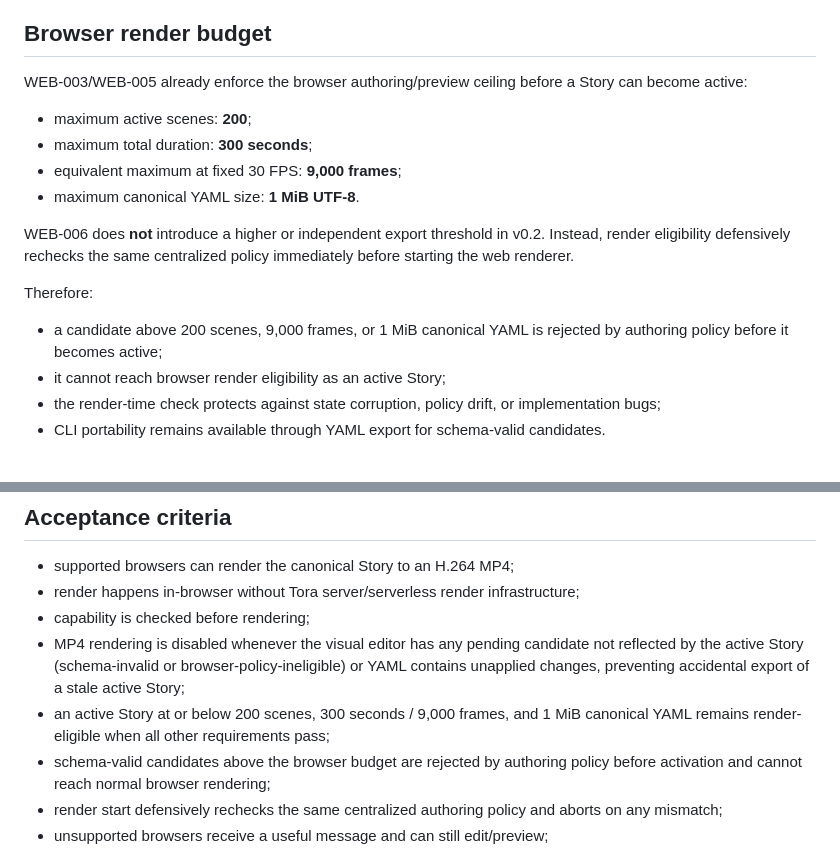
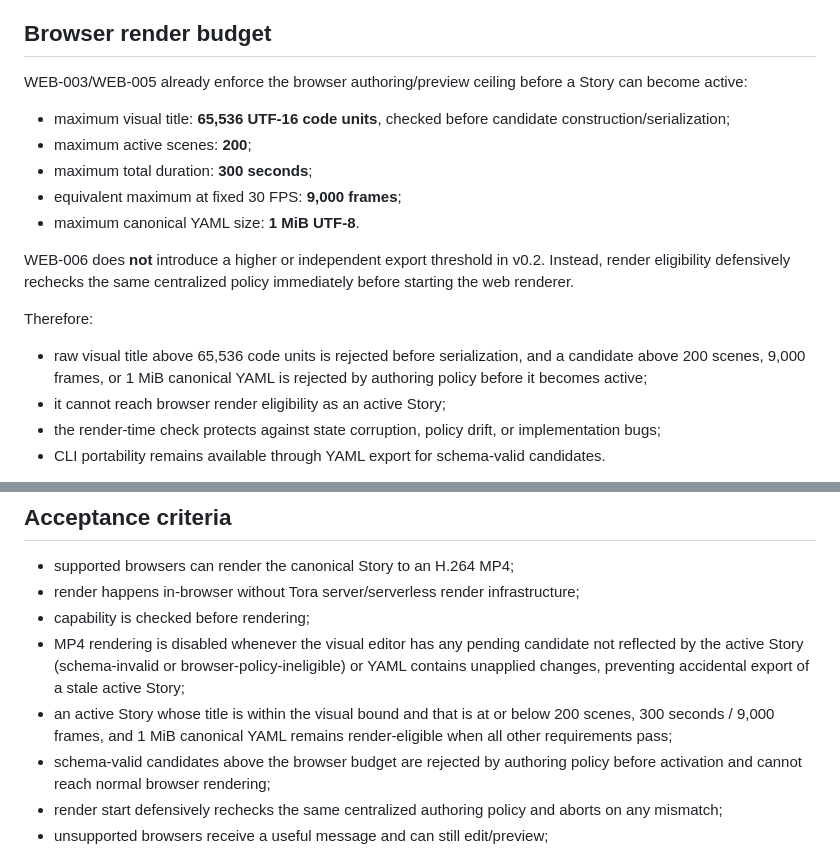
Before and after one commit to juanse-dev/tora-video-engine, a Markdown page: docs/web/WEB-006-browser-rendering.md, 2 parts joined by grey strips. GitHub-like rendering.

Commit message:
docs: align render policy with visual title guard

```diff
--- a/docs/web/WEB-006-browser-rendering.md
+++ b/docs/web/WEB-006-browser-rendering.md
@@ -71,6 +71,7 @@ Any web-renderer API options required for the installed Remotion version should
 
 WEB-003/WEB-005 already enforce the browser authoring/preview ceiling before a Story can become active:
 
+- maximum visual title: **65,536 UTF-16 code units**, checked before candidate construction/serialization;
 - maximum active scenes: **200**;
 - maximum total duration: **300 seconds**;
 - equivalent maximum at fixed 30 FPS: **9,000 frames**;
@@ -80,7 +81,7 @@ WEB-006 does **not** introduce a higher or independent export threshold in v0.2.
 
 Therefore:
 
-- a candidate above 200 scenes, 9,000 frames, or 1 MiB canonical YAML is rejected by authoring policy before it becomes active;
+- raw visual title above 65,536 code units is rejected before serialization, and a candidate above 200 scenes, 9,000 frames, or 1 MiB canonical YAML is rejected by authoring policy before it becomes active;
 - it cannot reach browser render eligibility as an active Story;
 - the render-time check protects against state corruption, policy drift, or implementation bugs;
 - CLI portability remains available through YAML export for schema-valid candidates.
@@ -158,7 +159,7 @@ Remotion's client-side rendering may emit Remotion telemetry according to the up
 - render happens in-browser without Tora server/serverless render infrastructure;
 - capability is checked before rendering;
 - MP4 rendering is disabled whenever the visual editor has any pending candidate not reflected by the active Story (schema-invalid or browser-policy-ineligible) or YAML contains unapplied changes, preventing accidental export of a stale active Story;
-- an active Story at or below 200 scenes, 300 seconds / 9,000 frames, and 1 MiB canonical YAML remains render-eligible when all other requirements pass;
+- an active Story whose title is within the visual bound and that is at or below 200 scenes, 300 seconds / 9,000 frames, and 1 MiB canonical YAML remains render-eligible when all other requirements pass;
 - schema-valid candidates above the browser budget are rejected by authoring policy before activation and cannot reach normal browser rendering;
 - render start defensively rechecks the same centralized authoring policy and aborts on any mismatch;
 - unsupported browsers receive a useful message and can still edit/preview;
```
